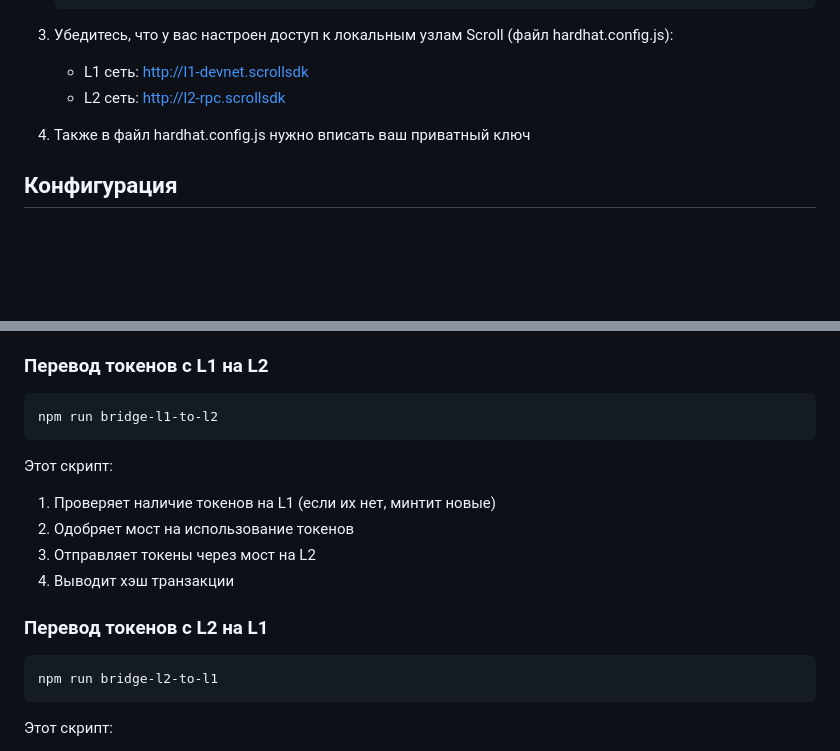
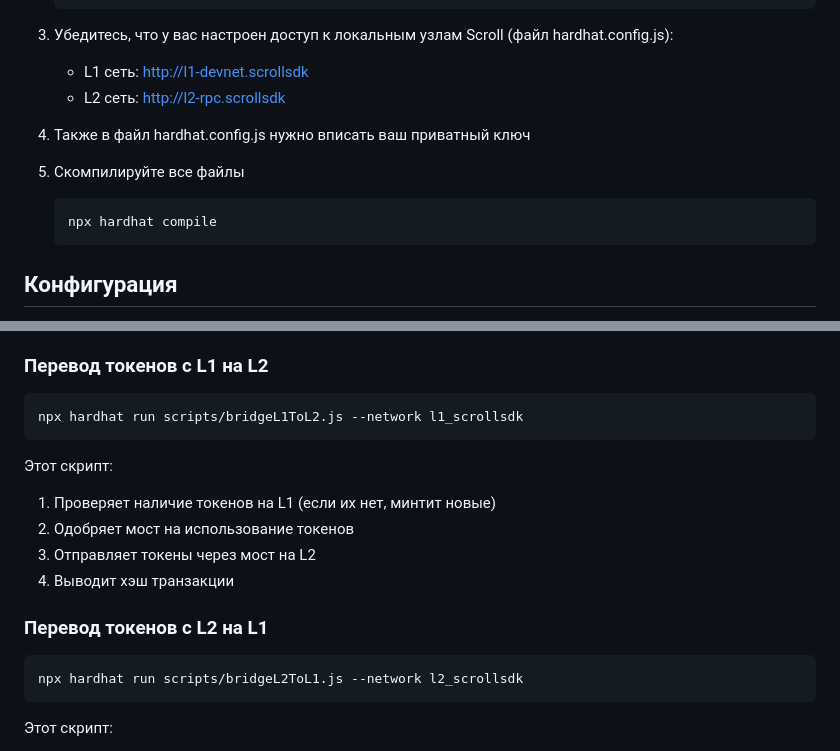
Before and after one commit to AlekseiTer87/scroll_eth_bridge, a Markdown page: README.md, 2 parts joined by grey strips. Rendered like a GitHub page; blank space fills up the shorter version.

````diff
--- a/README.md
+++ b/README.md
@@ -36,6 +36,11 @@
 
 4. Также в файл hardhat.config.js нужно вписать ваш приватный ключ
 
+5. Скомпилируйте все файлы
+   ```bash
+   npx hardhat compile
+   ```
+
 ## Конфигурация
 
 Проект использует Hardhat для деплоя контрактов и выполнения скриптов. Конфигурация находится в `hardhat.config.js`.
@@ -67,7 +72,7 @@ npm run deploy
 ### Перевод токенов с L1 на L2
 
 ```bash
-npm run bridge-l1-to-l2
+npx hardhat run scripts/bridgeL1ToL2.js --network l1_scrollsdk
 ```
 
 Этот скрипт:
@@ -79,7 +84,7 @@ npm run bridge-l1-to-l2
 ### Перевод токенов с L2 на L1
 
 ```bash
-npm run bridge-l2-to-l1
+npx hardhat run scripts/bridgeL2ToL1.js --network l2_scrollsdk
 ```
 
 Этот скрипт:
````
